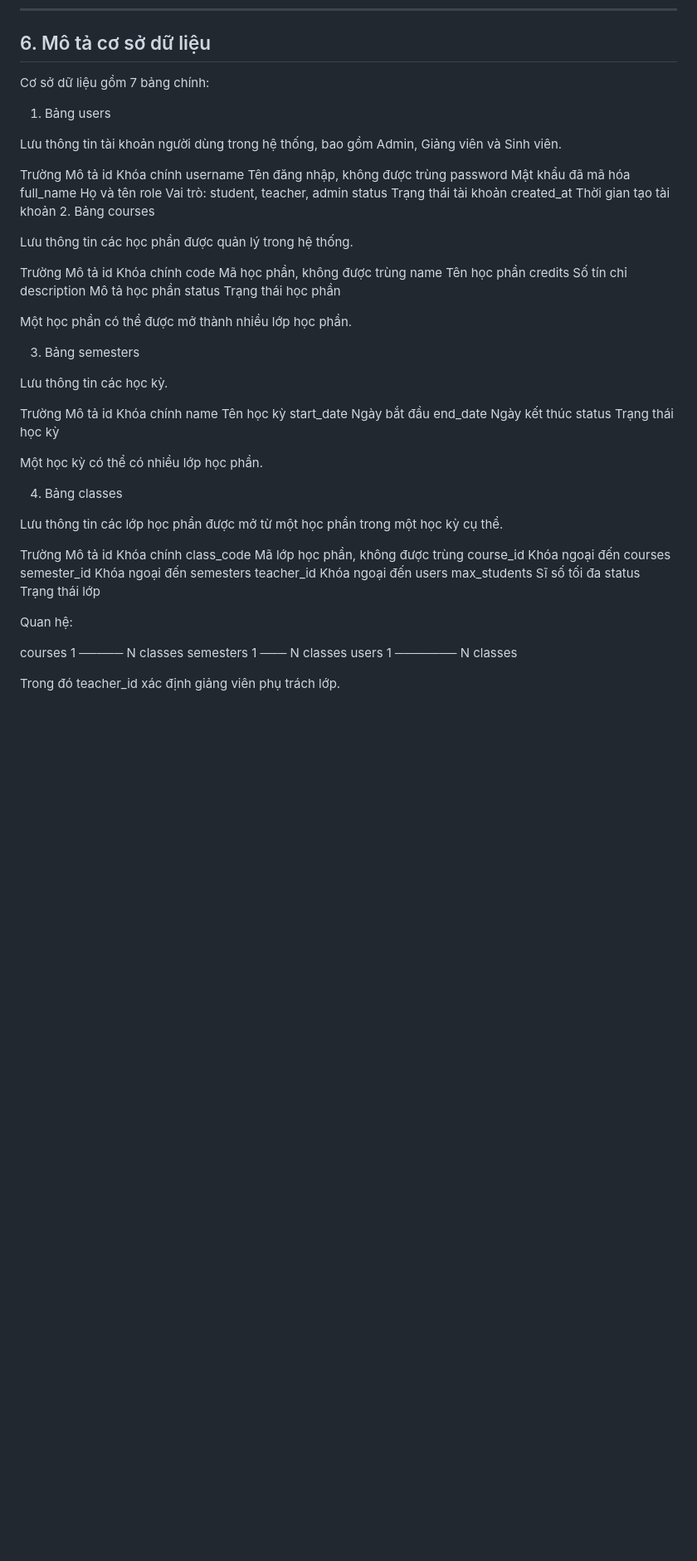
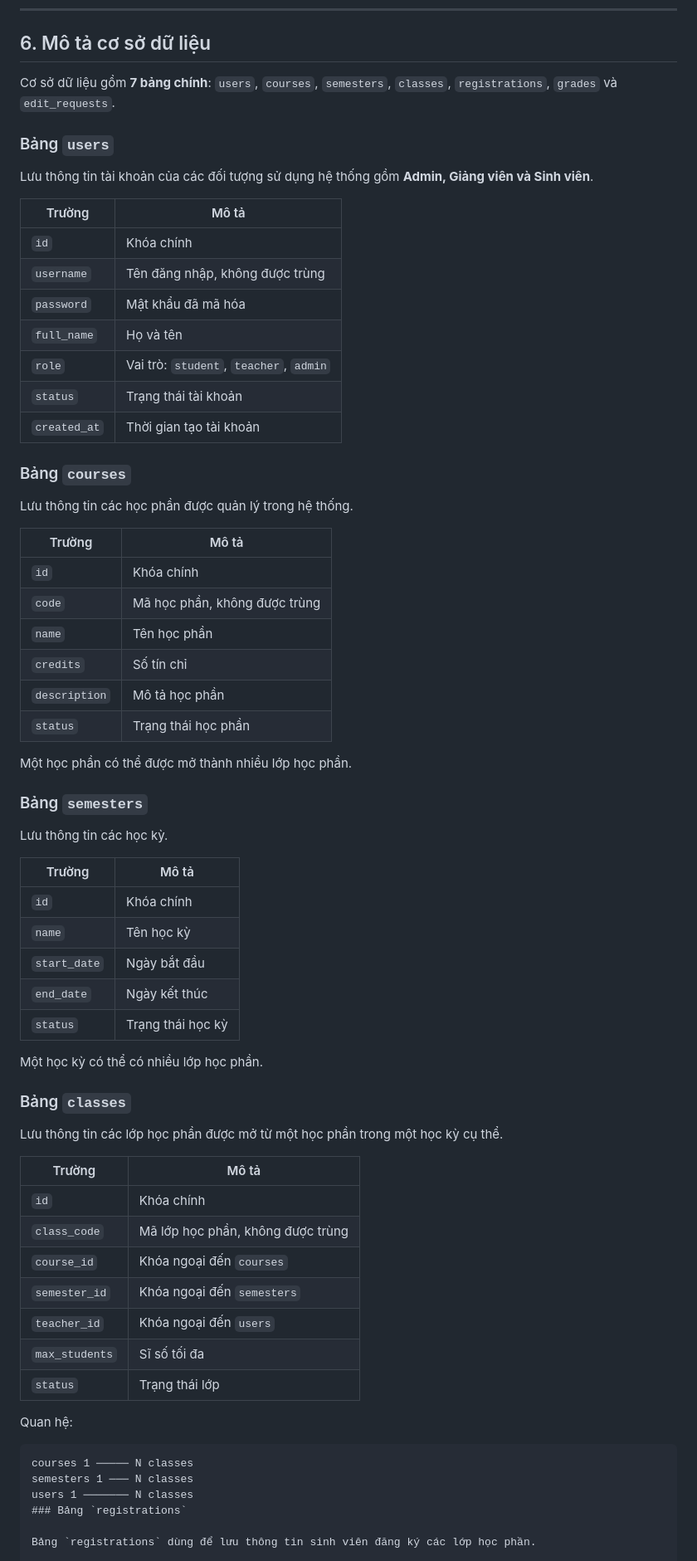
Before and after one commit to Hinn06/lt-web, a Markdown page: README.md, the part around one of its changes. Shown at 83% size. Rendered like a GitHub page; blank space fills up the shorter version.

````diff
--- a/README.md
+++ b/README.md
@@ -198,65 +198,72 @@ Một sinh viên không được đăng ký trùng cùng một lớp học phầ
 ---
 
 ## 6. Mô tả cơ sở dữ liệu
-Cơ sở dữ liệu gồm 7 bảng chính:
+Cơ sở dữ liệu gồm **7 bảng chính**: `users`, `courses`, `semesters`, `classes`, `registrations`, `grades` và `edit_requests`.
 
-1. Bảng users
+###  Bảng `users`
 
-Lưu thông tin tài khoản người dùng trong hệ thống, bao gồm Admin, Giảng viên và Sinh viên.
+Lưu thông tin tài khoản của các đối tượng sử dụng hệ thống gồm **Admin, Giảng viên và Sinh viên**.
 
-Trường	Mô tả
-id	Khóa chính
-username	Tên đăng nhập, không được trùng
-password	Mật khẩu đã mã hóa
-full_name	Họ và tên
-role	Vai trò: student, teacher, admin
-status	Trạng thái tài khoản
-created_at	Thời gian tạo tài khoản
-2. Bảng courses
+| Trường | Mô tả |
+|---|---|
+| `id` | Khóa chính |
+| `username` | Tên đăng nhập, không được trùng |
+| `password` | Mật khẩu đã mã hóa |
+| `full_name` | Họ và tên |
+| `role` | Vai trò: `student`, `teacher`, `admin` |
+| `status` | Trạng thái tài khoản |
+| `created_at` | Thời gian tạo tài khoản |
+
+### Bảng `courses`
 
 Lưu thông tin các học phần được quản lý trong hệ thống.
 
-Trường	Mô tả
-id	Khóa chính
-code	Mã học phần, không được trùng
-name	Tên học phần
-credits	Số tín chỉ
-description	Mô tả học phần
-status	Trạng thái học phần
+| Trường | Mô tả |
+|---|---|
+| `id` | Khóa chính |
+| `code` | Mã học phần, không được trùng |
+| `name` | Tên học phần |
+| `credits` | Số tín chỉ |
+| `description` | Mô tả học phần |
+| `status` | Trạng thái học phần |
 
 Một học phần có thể được mở thành nhiều lớp học phần.
 
-3. Bảng semesters
+### Bảng `semesters`
 
 Lưu thông tin các học kỳ.
 
-Trường	Mô tả
-id	Khóa chính
-name	Tên học kỳ
-start_date	Ngày bắt đầu
-end_date	Ngày kết thúc
-status	Trạng thái học kỳ
+| Trường | Mô tả |
+|---|---|
+| `id` | Khóa chính |
+| `name` | Tên học kỳ |
+| `start_date` | Ngày bắt đầu |
+| `end_date` | Ngày kết thúc |
+| `status` | Trạng thái học kỳ |
 
 Một học kỳ có thể có nhiều lớp học phần.
 
-4. Bảng classes
+### Bảng `classes`
 
 Lưu thông tin các lớp học phần được mở từ một học phần trong một học kỳ cụ thể.
 
-Trường	Mô tả
-id	Khóa chính
-class_code	Mã lớp học phần, không được trùng
-course_id	Khóa ngoại đến courses
-semester_id	Khóa ngoại đến semesters
-teacher_id	Khóa ngoại đến users
-max_students	Sĩ số tối đa
-status	Trạng thái lớp
+| Trường | Mô tả |
+|---|---|
+| `id` | Khóa chính |
+| `class_code` | Mã lớp học phần, không được trùng |
+| `course_id` | Khóa ngoại đến `courses` |
+| `semester_id` | Khóa ngoại đến `semesters` |
+| `teacher_id` | Khóa ngoại đến `users` |
+| `max_students` | Sĩ số tối đa |
+| `status` | Trạng thái lớp |
 
 Quan hệ:
 
+```text
 courses 1 ───── N classes
 semesters 1 ─── N classes
 users 1 ─────── N classes
+### Bảng `registrations`
 
-Trong đó teacher_id xác định giảng viên phụ trách lớp.
+Bảng `registrations` dùng để lưu thông tin sinh viên đăng ký các lớp học phần.
 
````
Also changed, not shown: other parts of README.md (+51 -41 lines).
